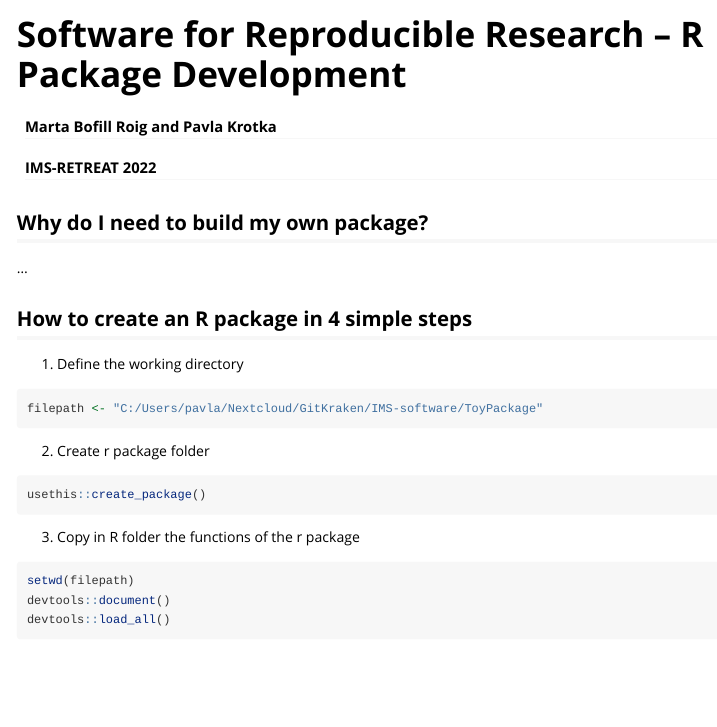
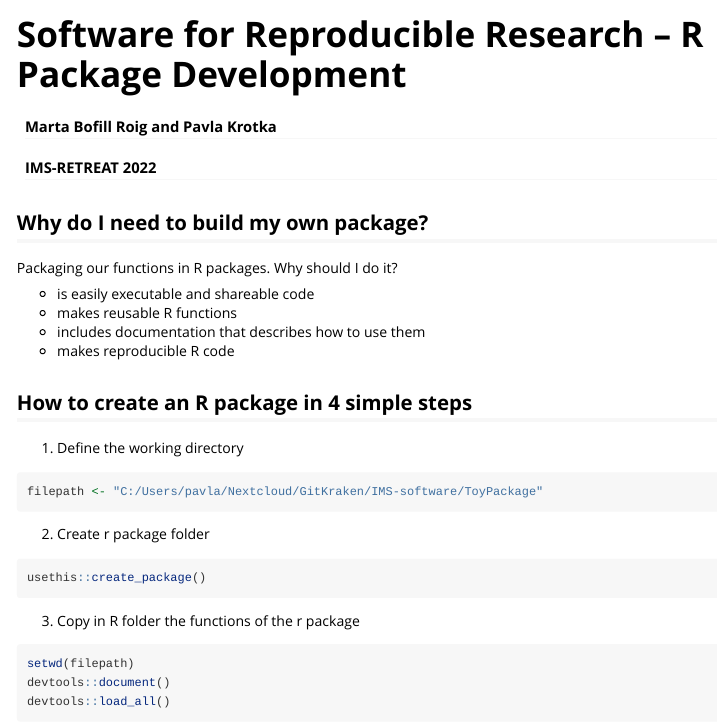
Before and after one commit to MartaBofillRoig/IMS-software, an R Markdown document (r_pkg/r_pkg.Rmd): the page in a window 1100 px wide, from its top. The pictures show the output file r_pkg/r_pkg.html that the author committed with the source, opened offline.

Commit message:
update intro

```diff
--- a/r_pkg/r_pkg.Rmd
+++ b/r_pkg/r_pkg.Rmd
@@ -16,7 +16,13 @@ knitr::opts_chunk$set(echo = TRUE)
 
 ## Why do I need to build my own package?
 
-...
+Packaging our functions in R packages. Why should I do it?
+
+- is easily executable and shareable code
+- makes reusable R functions
+- includes documentation that describes how to use them
+<!-- - includes examples to illustrate their use -->
+- makes reproducible R code
 
 ## How to create an R package in 4 simple steps
 
```
Also changed, not shown: r_pkg/r_pkg.html, 1 other file.
